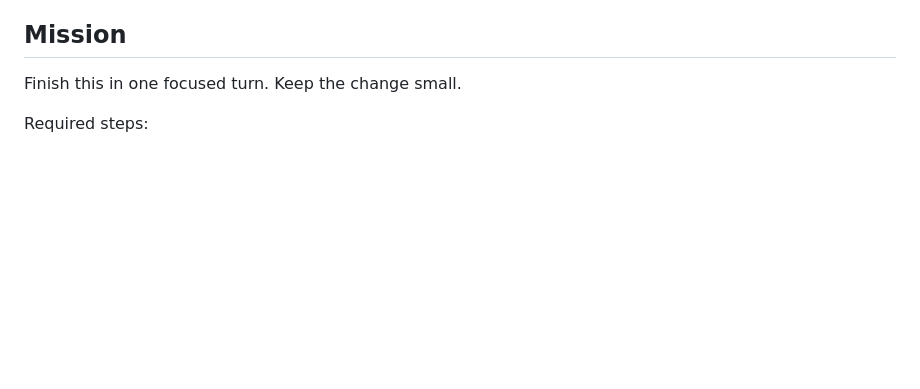
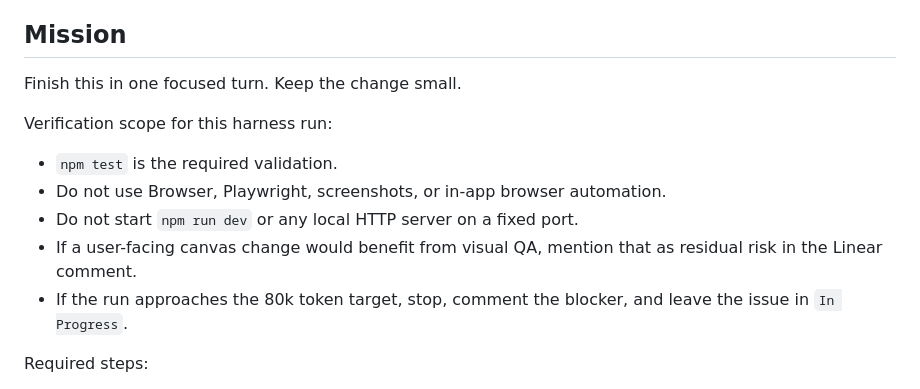
Before and after one commit to mqleaf-maker/symphony-archery-game, a Markdown page: WORKFLOW.md, the part around the change. Drawn GitHub-style; blank space fills up the shorter version.

Commit message:
Constrain Symphony verification scope

```diff
--- a/WORKFLOW.md
+++ b/WORKFLOW.md
@@ -135,6 +135,14 @@ Description:
 
 Finish this in one focused turn. Keep the change small.
 
+Verification scope for this harness run:
+
+- `npm test` is the required validation.
+- Do not use Browser, Playwright, screenshots, or in-app browser automation.
+- Do not start `npm run dev` or any local HTTP server on a fixed port.
+- If a user-facing canvas change would benefit from visual QA, mention that as residual risk in the Linear comment.
+- If the run approaches the 80k token target, stop, comment the blocker, and leave the issue in `In Progress`.
+
 Required steps:
 
 1. Move `Todo` issues to `In Progress`.
```
